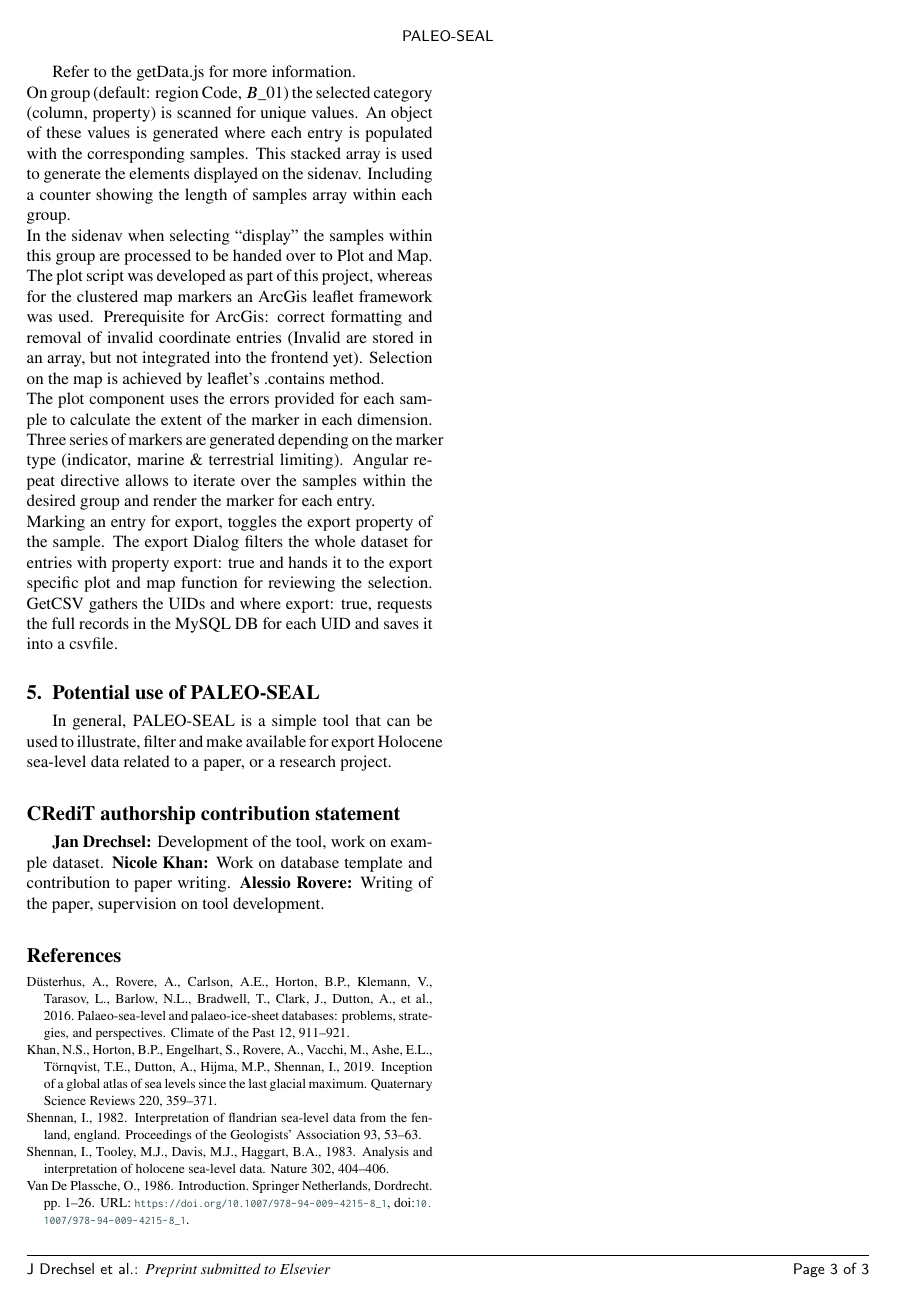
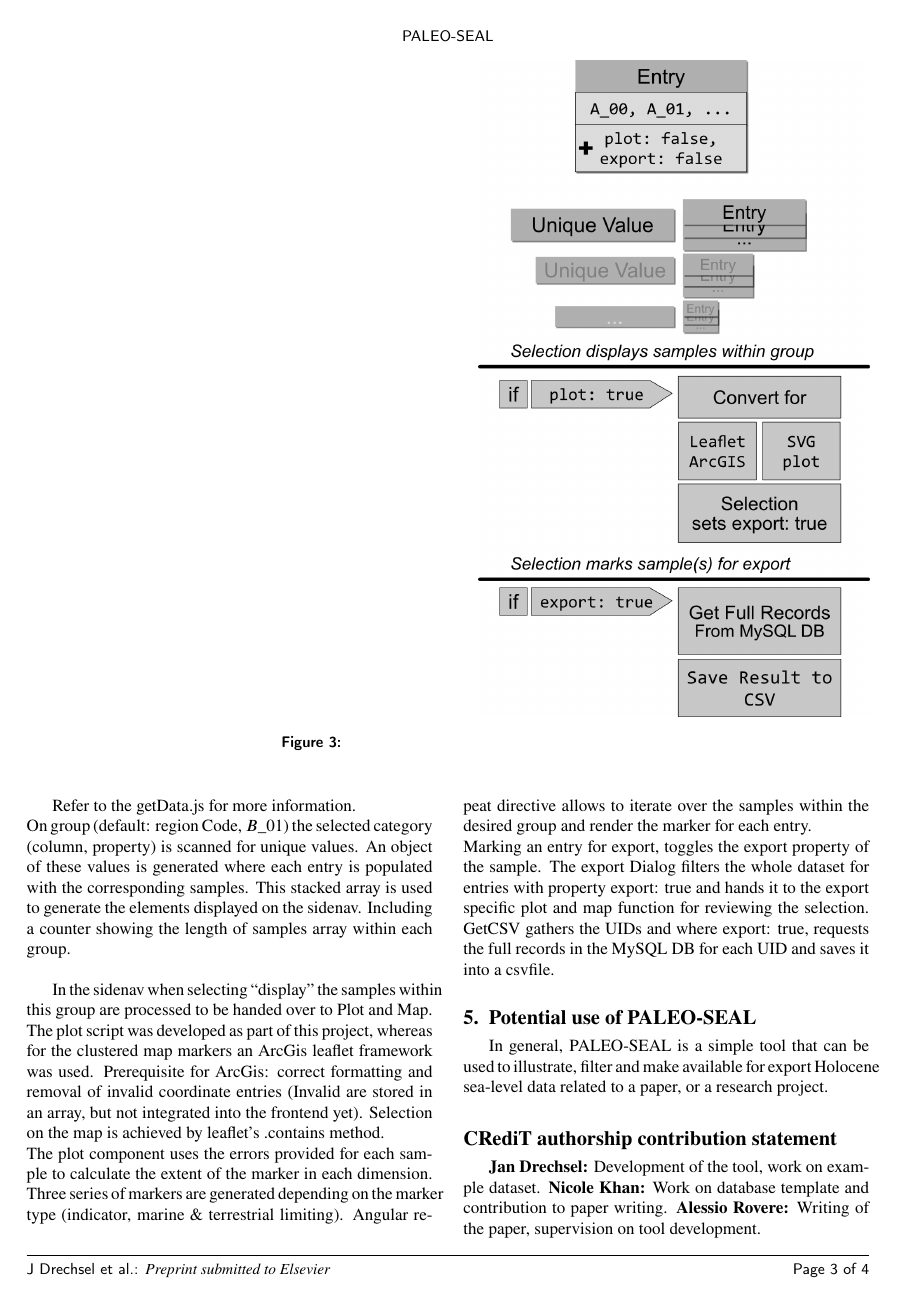
Before and after one commit to jDrechsel/PALEO-SEAL, a LaTeX paper (paper/els-cas-templates/cas-dc-template.tex): page 3 of 3 before the commit and page 3 of 4 after it. The pictures show the PDF file paper/els-cas-templates/cas-dc-template.pdf that the author committed with the source.

Commit message:
Paper Part4 "Tech" add figure

```diff
--- a/paper/els-cas-templates/cas-dc-template.tex
+++ b/paper/els-cas-templates/cas-dc-template.tex
@@ -111,6 +111,14 @@ The initial PHP request returns a shortened form (23 properties) of every entry
 
 Refer to the getData.js for more information.\\
 On group (default: region Code, $B\_01$) the selected category (column, property) is scanned for unique values. An object of these values is generated where each entry is populated with the corresponding samples. This stacked array is used to generate the elements displayed on the sidenav. Including a counter showing the length of samples array within each group. \\
+
+\begin{figure*}[h]
+	% [width=0.4\textwidth]
+	\includegraphics{figs/FigureTechnical.png}
+	\caption{}
+	% \label{fig:2}
+\end{figure*}
+
 In the sidenav when selecting “display” the samples within this group are processed to be handed over to Plot and Map. The plot script was developed as part of this project, whereas for the clustered map markers an ArcGis leaflet framework was used. Prerequisite for ArcGis: correct formatting and removal of invalid coordinate entries (Invalid are stored in an array, but not integrated into the frontend yet). Selection on the map is achieved by leaflet's .contains method. \\
 The plot component uses the errors provided for each sample to calculate the extent of the marker in each dimension. Three series of markers are generated depending on the marker type (indicator, marine \& terrestrial limiting). Angular repeat directive allows to iterate over the samples within the desired group and render the marker for each entry. \\
 Marking an entry for export, toggles the export property of the sample. The export Dialog filters the whole dataset for entries with property export: true and hands it to the export specific plot and map function for reviewing the selection. GetCSV gathers the UIDs and where export: true, requests the full records in the MySQL DB for each UID and saves it into a csvfile.
```
Also changed, not shown: paper/els-cas-templates/cas-dc-template.pdf, paper/els-cas-templates/figs/FigureTechnical.png (added), 5 other files.
